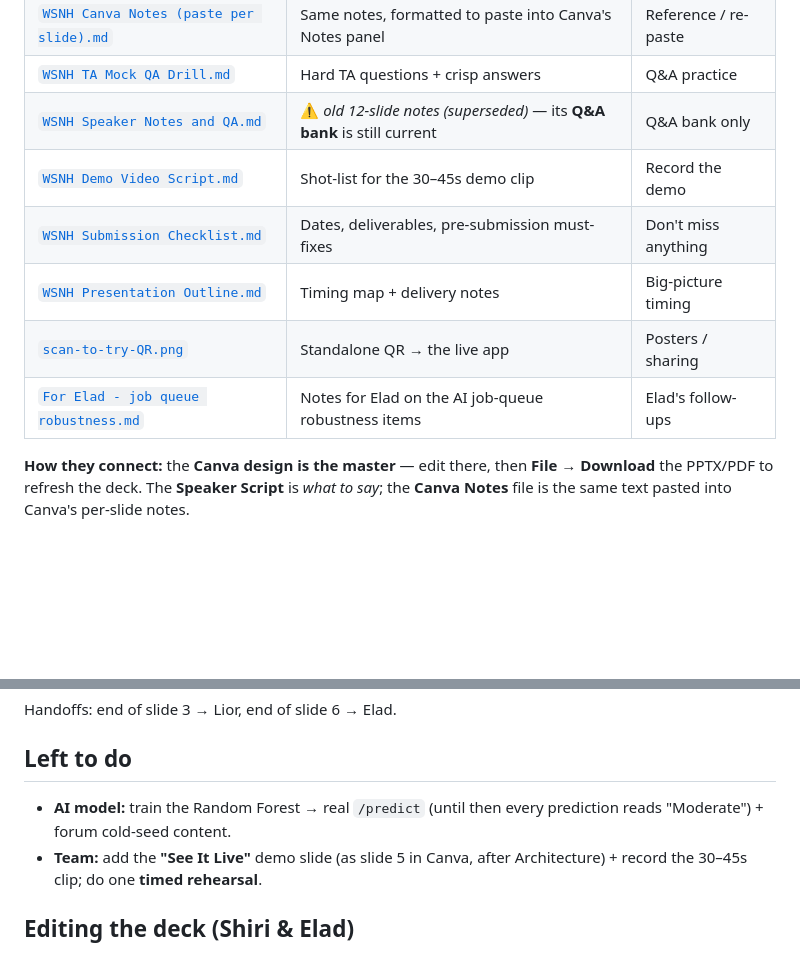
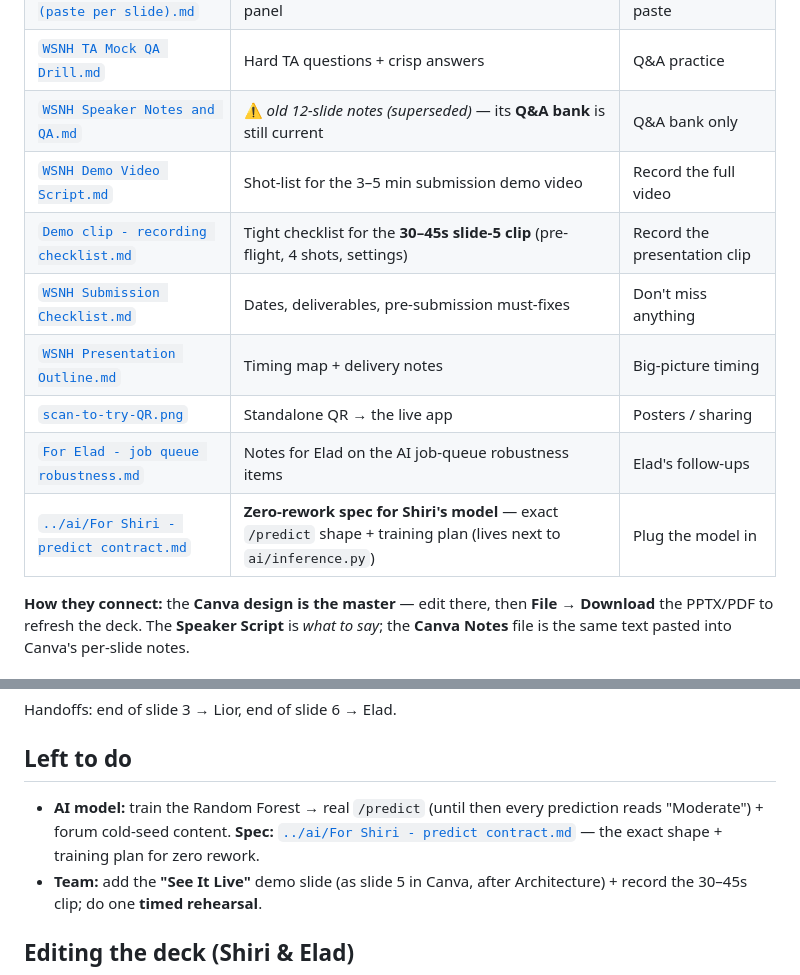
Before and after one commit to LiorBenSidi/work-smarter-not-harder, a Markdown page: presentation/README.md, 2 parts joined by grey strips. Rendered like a GitHub page; blank space fills up the shorter version.

```diff
--- a/presentation/README.md
+++ b/presentation/README.md
@@ -17,11 +17,13 @@ Everything for the **final-project presentation**, in one place all three of us
 | [`WSNH Canva Notes (paste per slide).md`](WSNH%20Canva%20Notes%20%28paste%20per%20slide%29.md) | Same notes, formatted to paste into Canva's Notes panel | Reference / re-paste |
 | [`WSNH TA Mock QA Drill.md`](WSNH%20TA%20Mock%20QA%20Drill.md) | Hard TA questions + crisp answers | Q&A practice |
 | [`WSNH Speaker Notes and QA.md`](WSNH%20Speaker%20Notes%20and%20QA.md) | ⚠️ *old 12-slide notes (superseded)* — its **Q&A bank** is still current | Q&A bank only |
-| [`WSNH Demo Video Script.md`](WSNH%20Demo%20Video%20Script.md) | Shot-list for the 30–45s demo clip | Record the demo |
+| [`WSNH Demo Video Script.md`](WSNH%20Demo%20Video%20Script.md) | Shot-list for the 3–5 min submission demo video | Record the full video |
+| [`Demo clip - recording checklist.md`](Demo%20clip%20-%20recording%20checklist.md) | Tight checklist for the **30–45s slide-5 clip** (pre-flight, 4 shots, settings) | Record the presentation clip |
 | [`WSNH Submission Checklist.md`](WSNH%20Submission%20Checklist.md) | Dates, deliverables, pre-submission must-fixes | Don't miss anything |
 | [`WSNH Presentation Outline.md`](WSNH%20Presentation%20Outline.md) | Timing map + delivery notes | Big-picture timing |
 | [`scan-to-try-QR.png`](scan-to-try-QR.png) | Standalone QR → the live app | Posters / sharing |
 | [`For Elad - job queue robustness.md`](For%20Elad%20-%20job%20queue%20robustness.md) | Notes for Elad on the AI job-queue robustness items | Elad's follow-ups |
+| [`../ai/For Shiri - predict contract.md`](../ai/For%20Shiri%20-%20predict%20contract.md) | **Zero-rework spec for Shiri's model** — exact `/predict` shape + training plan (lives next to `ai/inference.py`) | Plug the model in |
 
 **How they connect:** the **Canva design is the master** — edit there, then **File → Download** the PPTX/PDF to refresh the deck. The **Speaker Script** is *what to say*; the **Canva Notes** file is the same text pasted into Canva's per-slide notes.
 
@@ -33,7 +35,7 @@ Everything for the **final-project presentation**, in one place all three of us
 Handoffs: end of slide 3 → Lior, end of slide 6 → Elad.
 
 ## Left to do
-- **AI model:** train the Random Forest → real `/predict` (until then every prediction reads "Moderate") + forum cold-seed content.
+- **AI model:** train the Random Forest → real `/predict` (until then every prediction reads "Moderate") + forum cold-seed content. **Spec:** [`../ai/For Shiri - predict contract.md`](../ai/For%20Shiri%20-%20predict%20contract.md) — the exact shape + training plan for zero rework.
 - **Team:** add the **"See It Live"** demo slide (as slide 5 in Canva, after Architecture) + record the 30–45s clip; do one **timed rehearsal**.
 
 ## Editing the deck (Shiri & Elad)
```
Also changed, not shown: ai/For Shiri - predict contract.md (added, +79 -0 lines), presentation/Demo clip - recording checklist.md (added, +33 -0 lines).
